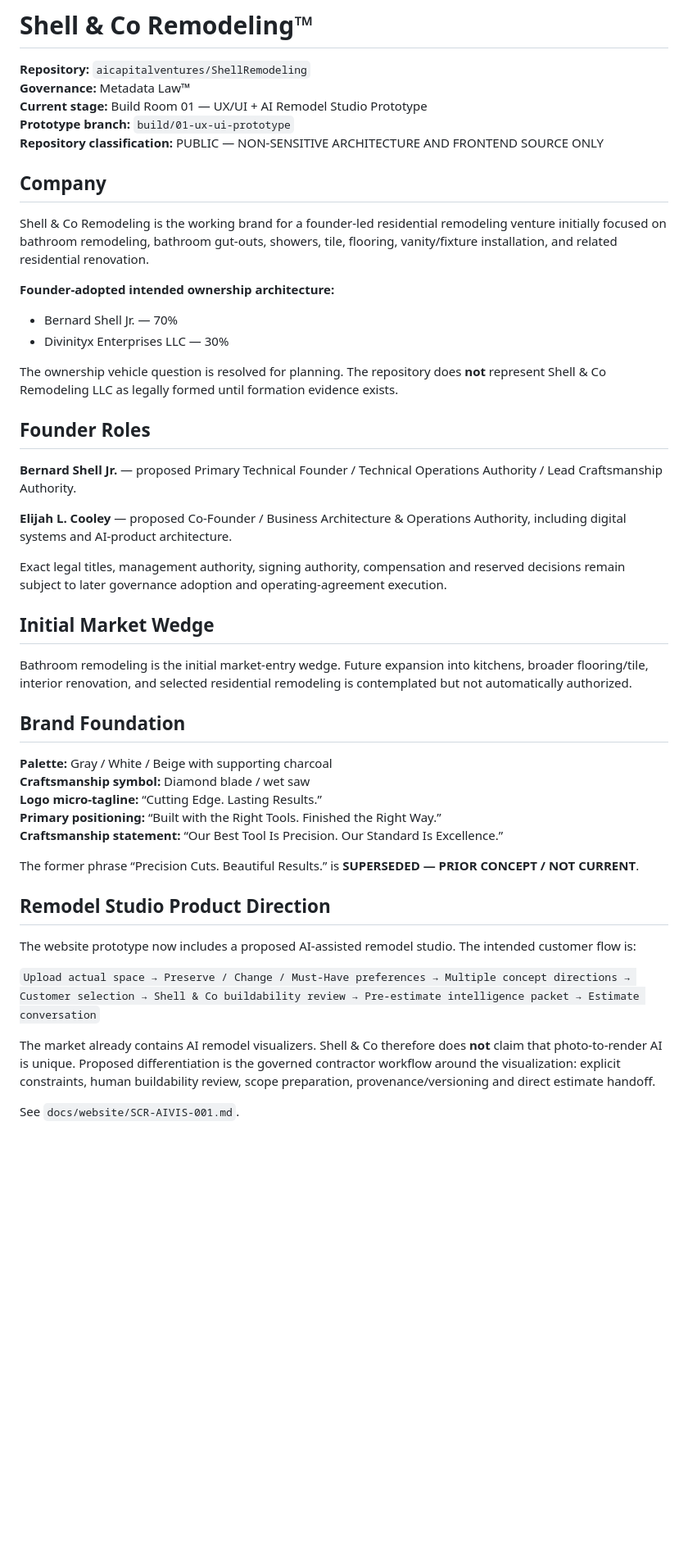
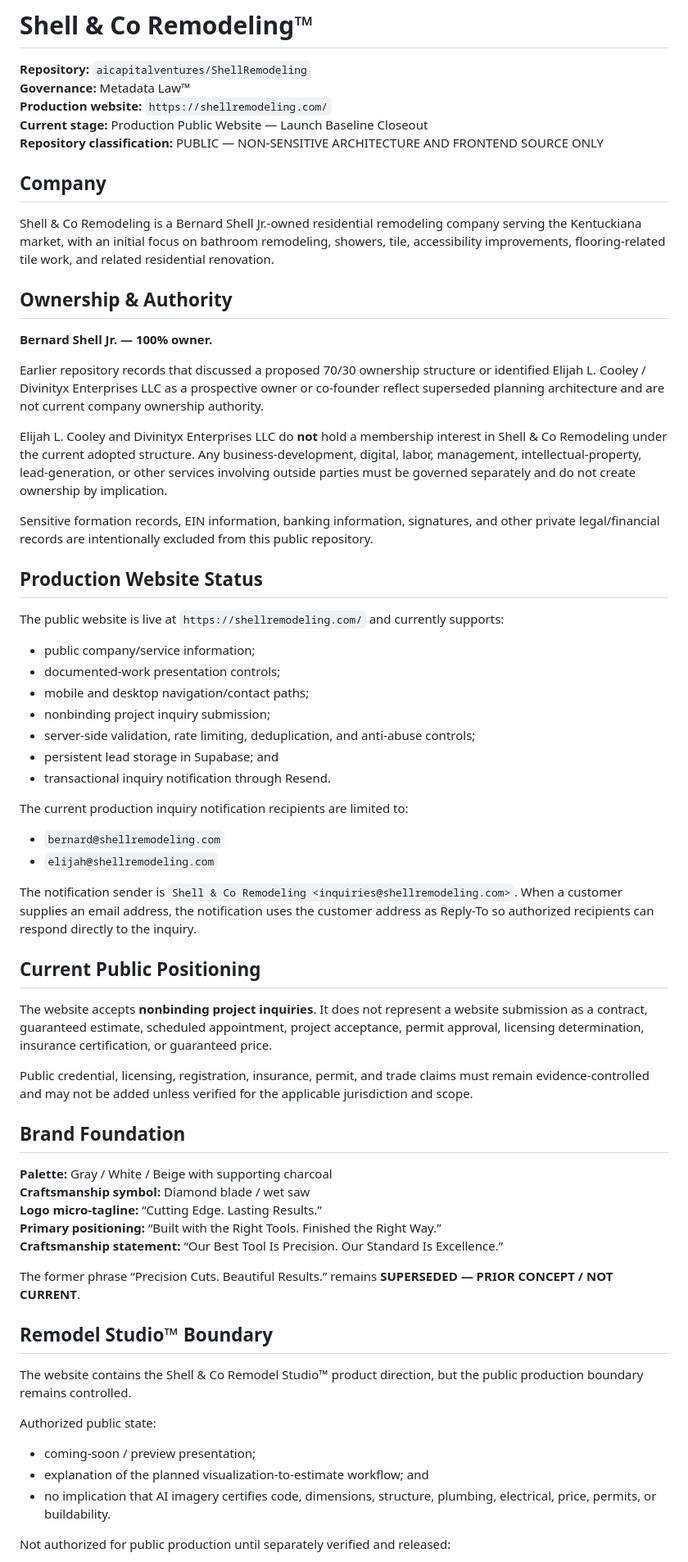
Before and after one commit to aicapitalventures/ShellRemodeling, a Markdown page: README.md, the part around one of its changes. Shown at 82% size. Drawn GitHub-style; blank space fills up the shorter version.

```diff
--- a/README.md
+++ b/README.md
@@ -2,31 +2,48 @@
 
 **Repository:** `aicapitalventures/ShellRemodeling`
 **Governance:** Metadata Law™
-**Current stage:** Build Room 01 — UX/UI + AI Remodel Studio Prototype
-**Prototype branch:** `build/01-ux-ui-prototype`
+**Production website:** `https://shellremodeling.com/`
+**Current stage:** Production Public Website — Launch Baseline Closeout
 **Repository classification:** PUBLIC — NON-SENSITIVE ARCHITECTURE AND FRONTEND SOURCE ONLY
 
 ## Company
 
-Shell & Co Remodeling is the working brand for a founder-led residential remodeling venture initially focused on bathroom remodeling, bathroom gut-outs, showers, tile, flooring, vanity/fixture installation, and related residential renovation.
+Shell & Co Remodeling is a Bernard Shell Jr.-owned residential remodeling company serving the Kentuckiana market, with an initial focus on bathroom remodeling, showers, tile, accessibility improvements, flooring-related tile work, and related residential renovation.
 
-**Founder-adopted intended ownership architecture:**
-- Bernard Shell Jr. — 70%
-- Divinityx Enterprises LLC — 30%
+## Ownership & Authority
 
-The ownership vehicle question is resolved for planning. The repository does **not** represent Shell & Co Remodeling LLC as legally formed until formation evidence exists.
+**Bernard Shell Jr. — 100% owner.**
 
-## Founder Roles
+Earlier repository records that discussed a proposed 70/30 ownership structure or identified Elijah L. Cooley / Divinityx Enterprises LLC as a prospective owner or co-founder reflect superseded planning architecture and are not current company ownership authority.
 
-**Bernard Shell Jr.** — proposed Primary Technical Founder / Technical Operations Authority / Lead Craftsmanship Authority.
+Elijah L. Cooley and Divinityx Enterprises LLC do **not** hold a membership interest in Shell & Co Remodeling under the current adopted structure. Any business-development, digital, labor, management, intellectual-property, lead-generation, or other services involving outside parties must be governed separately and do not create ownership by implication.
 
-**Elijah L. Cooley** — proposed Co-Founder / Business Architecture & Operations Authority, including digital systems and AI-product architecture.
+Sensitive formation records, EIN information, banking information, signatures, and other private legal/financial records are intentionally excluded from this public repository.
 
-Exact legal titles, management authority, signing authority, compensation and reserved decisions remain subject to later governance adoption and operating-agreement execution.
+## Production Website Status
 
-## Initial Market Wedge
+The public website is live at `https://shellremodeling.com/` and currently supports:
 
-Bathroom remodeling is the initial market-entry wedge. Future expansion into kitchens, broader flooring/tile, interior renovation, and selected residential remodeling is contemplated but not automatically authorized.
+- public company/service information;
+- documented-work presentation controls;
+- mobile and desktop navigation/contact paths;
+- nonbinding project inquiry submission;
+- server-side validation, rate limiting, deduplication, and anti-abuse controls;
+- persistent lead storage in Supabase; and
+- transactional inquiry notification through Resend.
+
+The current production inquiry notification recipients are limited to:
+
+- `bernard@shellremodeling.com`
+- `elijah@shellremodeling.com`
+
+The notification sender is `Shell & Co Remodeling <inquiries@shellremodeling.com>`. When a customer supplies an email address, the notification uses the customer address as Reply-To so authorized recipients can respond directly to the inquiry.
+
+## Current Public Positioning
+
+The website accepts **nonbinding project inquiries**. It does not represent a website submission as a contract, guaranteed estimate, scheduled appointment, project acceptance, permit approval, licensing determination, insurance certification, or guaranteed price.
+
+Public credential, licensing, registration, insurance, permit, and trade claims must remain evidence-controlled and may not be added unless verified for the applicable jurisdiction and scope.
 
 ## Brand Foundation
 
@@ -36,15 +53,17 @@ Bathroom remodeling is the initial market-entry wedge. Future expansion into kit
 **Primary positioning:** “Built with the Right Tools. Finished the Right Way.”
 **Craftsmanship statement:** “Our Best Tool Is Precision. Our Standard Is Excellence.”
 
-The former phrase “Precision Cuts. Beautiful Results.” is **SUPERSEDED — PRIOR CONCEPT / NOT CURRENT**.
+The former phrase “Precision Cuts. Beautiful Results.” remains **SUPERSEDED — PRIOR CONCEPT / NOT CURRENT**.
 
-## Remodel Studio Product Direction
+## Remodel Studio™ Boundary
 
-The website prototype now includes a proposed AI-assisted remodel studio. The intended customer flow is:
+The website contains the Shell & Co Remodel Studio™ product direction, but the public production boundary remains controlled.
 
-`Upload actual space → Preserve / Change / Must-Have preferences → Multiple concept directions → Customer selection → Shell & Co buildability review → Pre-estimate intelligence packet → Estimate conversation`
+Authorized public state:
 
-The market already contains AI remodel visualizers. Shell & Co therefore does **not** claim that photo-to-render AI is unique. Proposed differentiation is the governed contractor workflow around the visualization: explicit constraints, human buildability review, scope preparation, provenance/versioning and direct estimate handoff.
+- coming-soon / preview presentation;
+- explanation of the planned visualization-to-estimate workflow; and
+- no implication that AI imagery certifies code, dimensions, structure, plumbing, electrical, price, permits, or buildability.
 
-See `docs/website/SCR-AIVIS-001.md`.
+Not authorized for public production until separately verified and released:
 
```
Also changed, not shown: other parts of README.md (+26 -60 lines).
